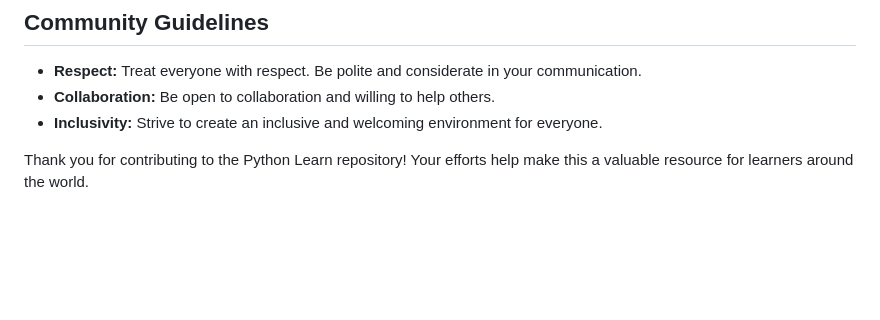
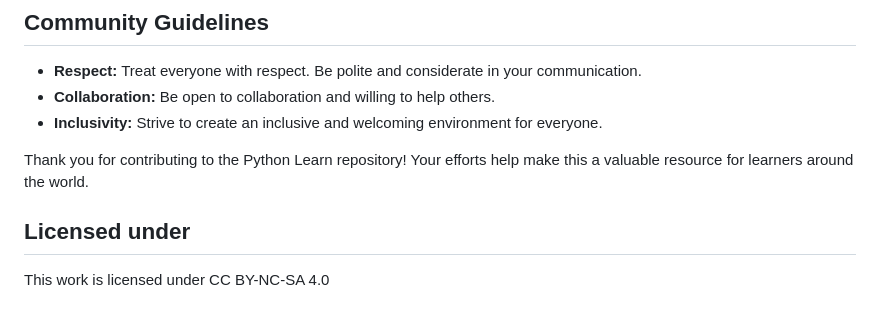
Before and after one commit to ekasnh/Gigidi-giggid-Learn-Python, a Markdown page: README.md, the part around the change. Drawn GitHub-style; blank space fills up the shorter version.

Commit message:
Update README.md
Signed-off-by: Ekansh Agarwal <68435362+ekasnh@users.noreply.github.com>

```diff
--- a/README.md
+++ b/README.md
@@ -138,3 +138,6 @@ Thank you for your interest in contributing to the Python Learn repository! We a
 - **Inclusivity:** Strive to create an inclusive and welcoming environment for everyone.
 
 Thank you for contributing to the Python Learn repository! Your efforts help make this a valuable resource for learners around the world.
+
+## Licensed under
+This work is licensed under CC BY-NC-SA 4.0
```
